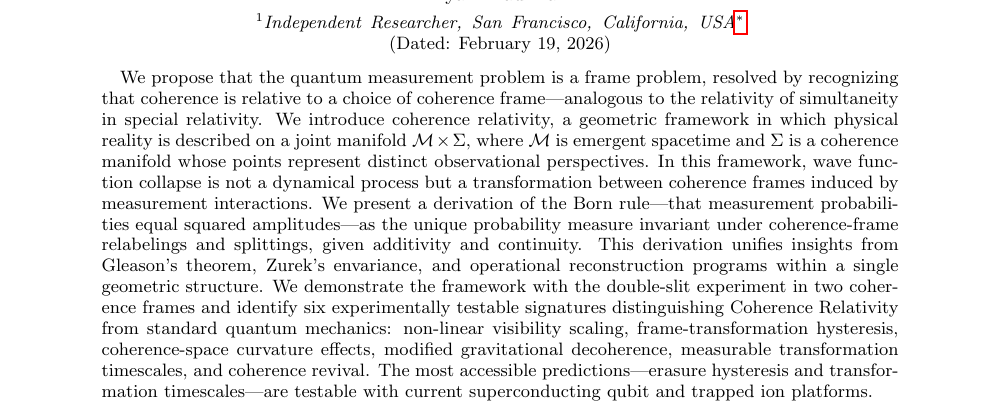
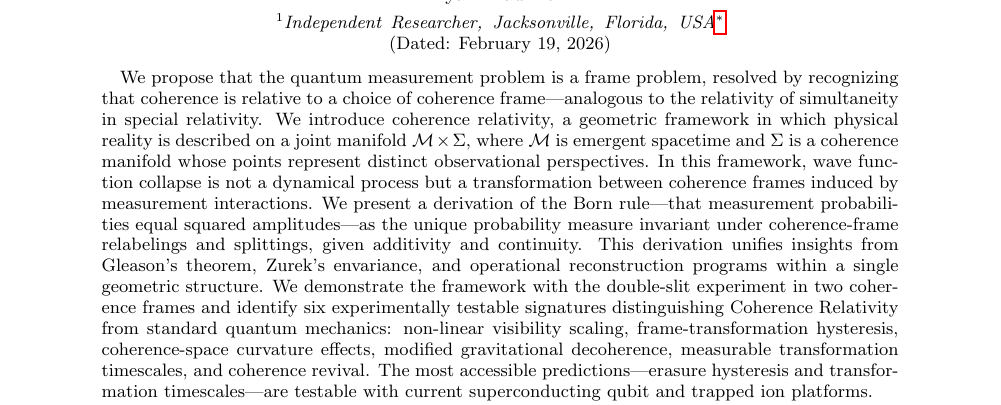
Before and after one commit to bryankaufman/coherence-relativity, a LaTeX paper (papers/01-coherence-frames/main.tex): part of page 1 of 10, cut so that both start at the same text. Compiled offline with pdfLaTeX.

Commit message:
Correct author location to Jacksonville, Florida
Changed from San Francisco to Jacksonville, FL per author's actual residence.

Co-Authored-By: Warp <agent@warp.dev>

```diff
--- a/papers/01-coherence-frames/main.tex
+++ b/papers/01-coherence-frames/main.tex
@@ -28,7 +28,7 @@
 \title{Coherence Relativity I: Coherence Frames, Frame Invariance, and the Born Rule}
 
 \author{Bryan Kaufman}
-\affiliation{Independent Researcher, San Francisco, California, USA}
+\affiliation{Independent Researcher, Jacksonville, Florida, USA}
 \email{bryankaufman@mac.com}
 
 \date{\today}
```
